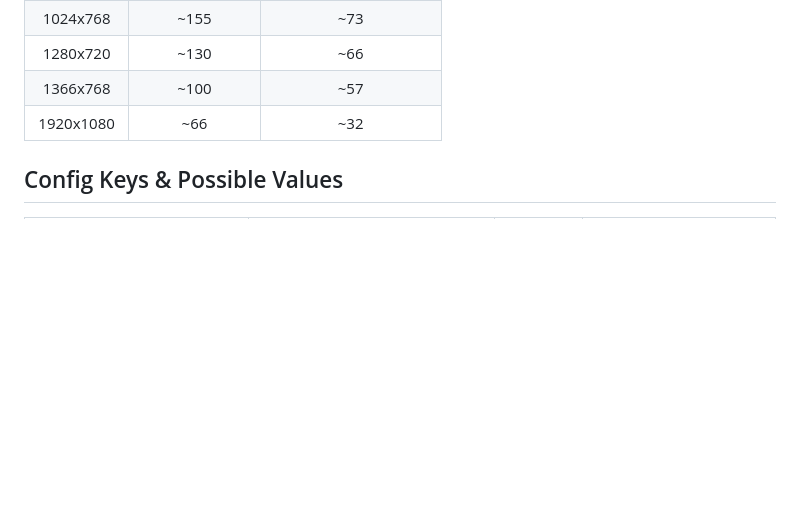
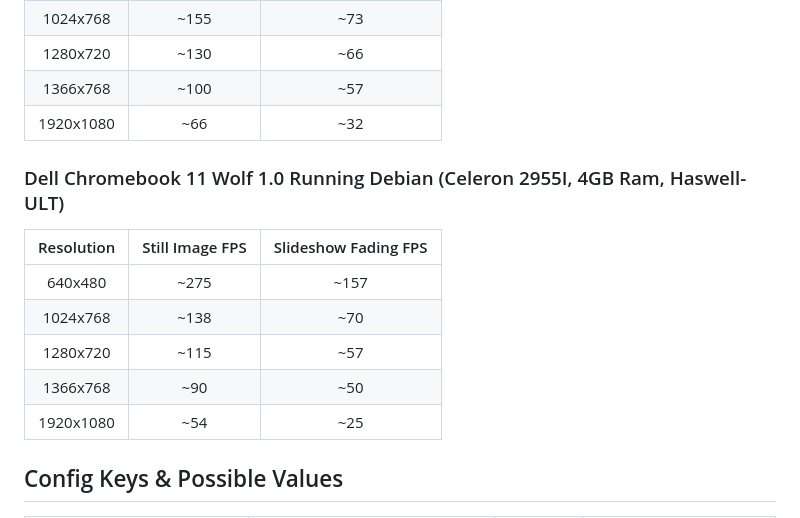
Before and after one commit to R0NAM1/SimpleCast, a Markdown page: README.md, the part around the change. GitHub-like rendering; blank space fills up the shorter version.

Commit message:
Update README to show Chromebook FPS

```diff
--- a/README.md
+++ b/README.md
@@ -48,6 +48,15 @@ The following are tables of FPS and Resolution data from certain hardware I test
 | 1366x768  | ~100  | ~57 |
 | 1920x1080  | ~66  | ~32 |
 
+### Dell Chromebook 11 Wolf 1.0 Running Debian (Celeron 2955I, 4GB Ram, Haswell-ULT)
+| Resolution | Still Image FPS | Slideshow Fading FPS |
+| :--------: | :-------------: | :------------------: |
+| 640x480    | ~275 | ~157 |
+| 1024x768   | ~138 | ~70 |
+| 1280x720   | ~115 | ~57 |
+| 1366x768  | ~90  | ~50 |
+| 1920x1080  | ~54  | ~25 |
+
 ## Config Keys & Possible Values
 | Config Key | Meaning | Value Type | Value Example |
 | :--------: | :------ | :--------: | :-----------: |
```
